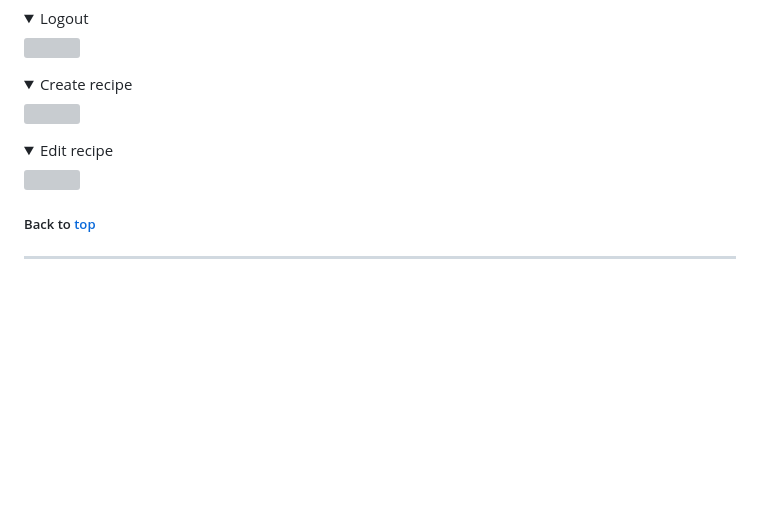
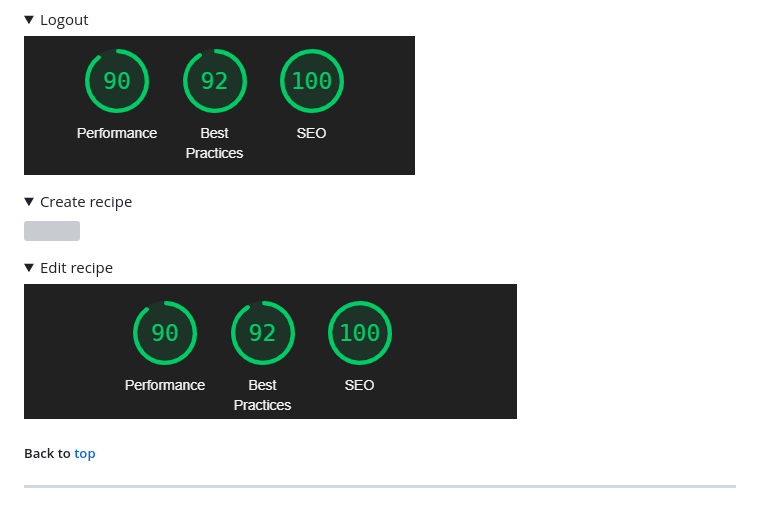
Before and after one commit to Mushbt/lebaneats-pp4, a Markdown page: README.md, the part around the change printed below. GitHub-like rendering; folded sections open; blank space fills up the shorter version; grey boxes are pictures that could not be loaded.

```diff
--- a/README.md
+++ b/README.md
@@ -521,7 +521,7 @@ Performance, best practices, and SEO were tested using Lighthouse.
 </details>
 
 <details><summary>Logout</summary>
-<img src="insert image here">
+<img src="static/media/readme_img/logout_lh_mobile.png">
 </details>
 
 <details><summary>Create recipe</summary>
@@ -529,7 +529,7 @@ Performance, best practices, and SEO were tested using Lighthouse.
 </details>
 
 <details><summary>Edit recipe</summary>
-<img src="insert image here">
+<img src="static/media/readme_img/edit_recipe_lh_mobile.png">
 </details>
 
 ##### Back to [top](#table-of-contents)
```
Also changed, not shown: other parts of README.md (+16 -16 lines), static/media/readme_img/signup_lh_mobile.png (added).
